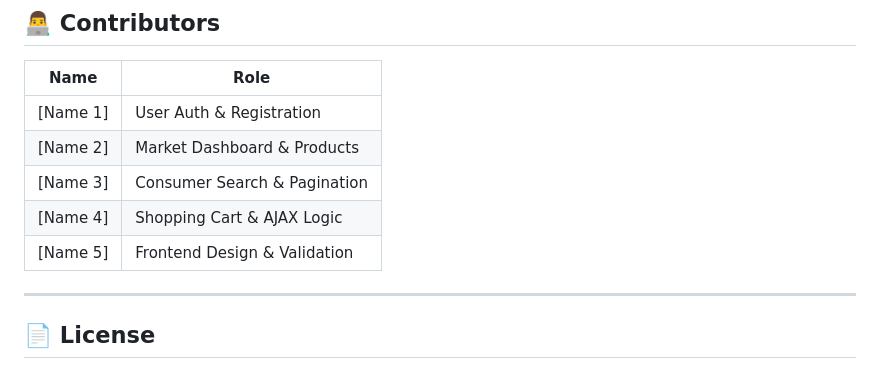
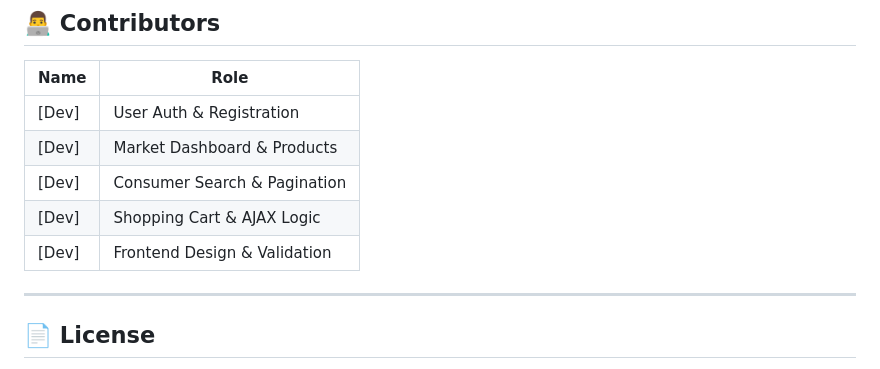
Before and after one commit to ardasaritas/ecom_256, a Markdown page: README.md, the part around the change. GitHub-like rendering.

```diff
--- a/README.md
+++ b/README.md
@@ -144,11 +144,11 @@ README.md
 
 | Name          | Role                      |
 |---------------|---------------------------|
-| [Name 1]      | User Auth & Registration  |
-| [Name 2]      | Market Dashboard & Products |
-| [Name 3]      | Consumer Search & Pagination |
-| [Name 4]      | Shopping Cart & AJAX Logic |
-| [Name 5]      | Frontend Design & Validation |
+| [Dev]      | User Auth & Registration  |
+| [Dev]      | Market Dashboard & Products |
+| [Dev]      | Consumer Search & Pagination |
+| [Dev]      | Shopping Cart & AJAX Logic |
+| [Dev]      | Frontend Design & Validation |
 
 ---
 
```
